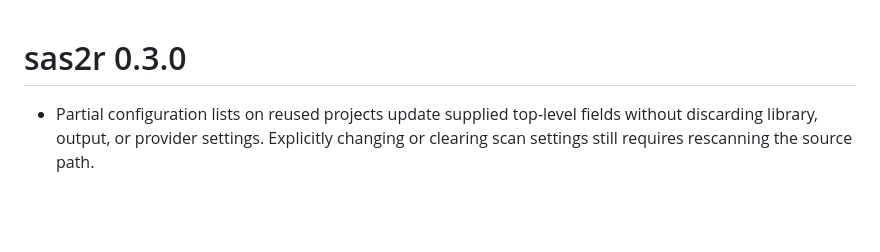
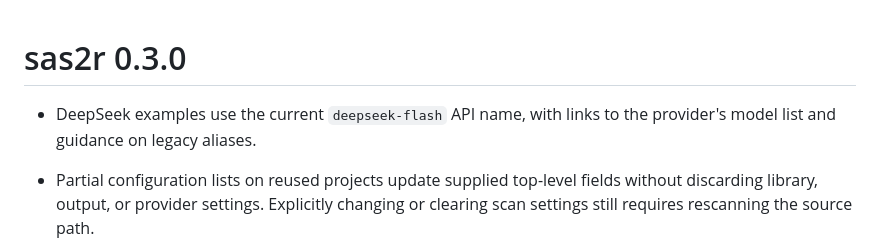
Before and after one commit to songyue-chen/sas2r, a Markdown page: NEWS.md, the part around the change. Rendered like a GitHub page; blank space fills up the shorter version.

```diff
--- a/NEWS.md
+++ b/NEWS.md
@@ -1,4 +1,7 @@
 # sas2r 0.3.0
+
+* DeepSeek examples use the current `deepseek-flash` API name, with links to
+  the provider's model list and guidance on legacy aliases.
 
 * Partial configuration lists on reused projects update supplied top-level fields
   without discarding library, output, or provider settings. Explicitly changing
```
Also changed, not shown: README.md (+6 -1 lines), docs/llm-providers.md (+20 -2 lines).
